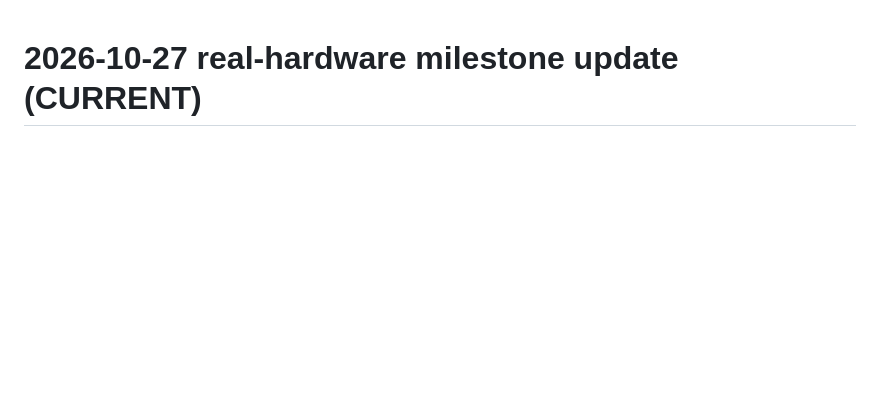
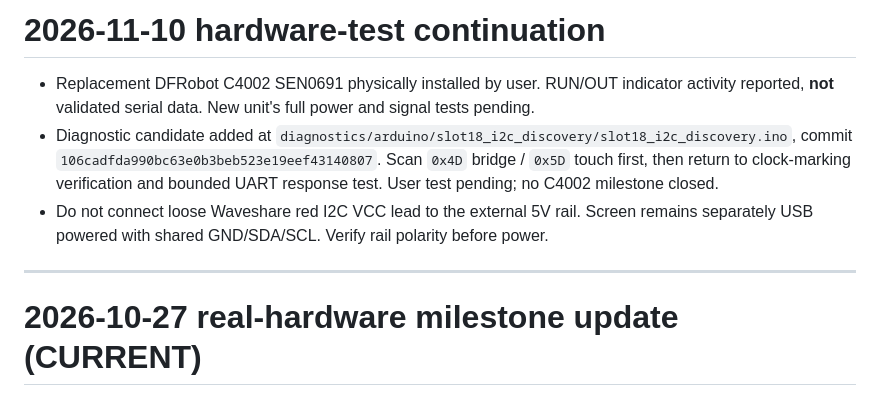
Before and after one commit to auxz2jz/Slot-18, a Markdown page: ROADMAP.md, the part around the change. GitHub-like rendering; blank space fills up the shorter version.

Commit message:
docs(slot18): checkpoint replacement C4002 and pending I2C bench test (ROADMAP.md)

```diff
--- a/ROADMAP.md
+++ b/ROADMAP.md
@@ -1,3 +1,11 @@
+# 2026-11-10 hardware-test continuation
+
+- Replacement DFRobot C4002 SEN0691 physically installed by user. RUN/OUT indicator activity reported, **not** validated serial data. New unit's full power and signal tests pending.
+- Diagnostic candidate added at `diagnostics/arduino/slot18_i2c_discovery/slot18_i2c_discovery.ino`, commit `106cadfda990bc63e0b3beb523e19eef43140807`. Scan `0x4D` bridge / `0x5D` touch first, then return to clock-marking verification and bounded UART response test. User test pending; no C4002 milestone closed.
+- Do not connect loose Waveshare red I2C VCC lead to the external 5V rail. Screen remains separately USB powered with shared GND/SDA/SCL. Verify rail polarity before power.
+
+---
+
 # 2026-10-27 real-hardware milestone update (CURRENT)
 
 Prior milestone forecasts below remain conceptual; the user has now **physically received** Waveshare Rev1.2 touchscreen, C4002 SEN0691, LD2450, two CJMCU-752 modules, breadboard/power supplies and oversized enclosure. See `NEXT_CHAT_HANDOFF.md` and `docs/2026-10-27_PHYSICAL_BENCH_CHECKPOINT.md` FIRST.
```
